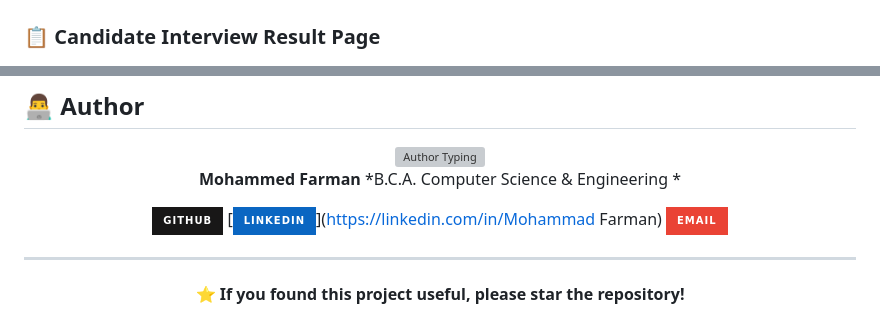
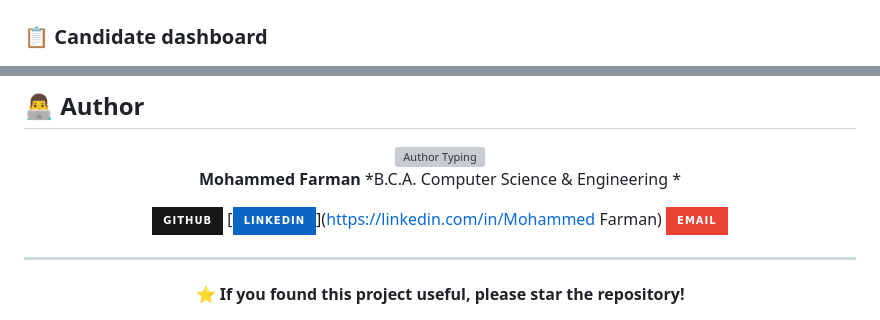
Before and after one commit to md-farman/AI-Powered-online-interview-Analyzer, a Markdown page: README.md, 2 parts joined by grey strips. GitHub-like rendering; badges without logos; grey boxes are pictures that could not be loaded.

```diff
--- a/README.md
+++ b/README.md
@@ -211,7 +212,7 @@ The server starts at: **`http://localhost:5000`**
 ![Analysis Dashboard](images/analysis-dashboard.png)
 
 
-### 📋 Candidate Interview Result Page
+### 📋 Candidate dashboard
 ![Candidate Dashboard](images/candidate-dashboard.png)
 
 
@@ -255,7 +256,7 @@ The server starts at: **`http://localhost:5000`**
 *B.C.A. Computer Science & Engineering *
 
 [![GitHub](https://img.shields.io/badge/GitHub-181717?style=for-the-badge&logo=github&logoColor=white)](https://github.com/md-farman)
-[![LinkedIn](https://img.shields.io/badge/LinkedIn-0A66C2?style=for-the-badge&logo=linkedin&logoColor=white)](https://linkedin.com/in/Mohammad Farman)
+[![LinkedIn](https://img.shields.io/badge/LinkedIn-0A66C2?style=for-the-badge&logo=linkedin&logoColor=white)](https://linkedin.com/in/Mohammed Farman)
 [![Email](https://img.shields.io/badge/Email-EA4335?style=for-the-badge&logo=gmail&logoColor=white)](mailto:YOUR_EMAIL@gmail.com)
 
 </div>
```
Also changed, not shown: other parts of README.md (+1 -0 lines).
